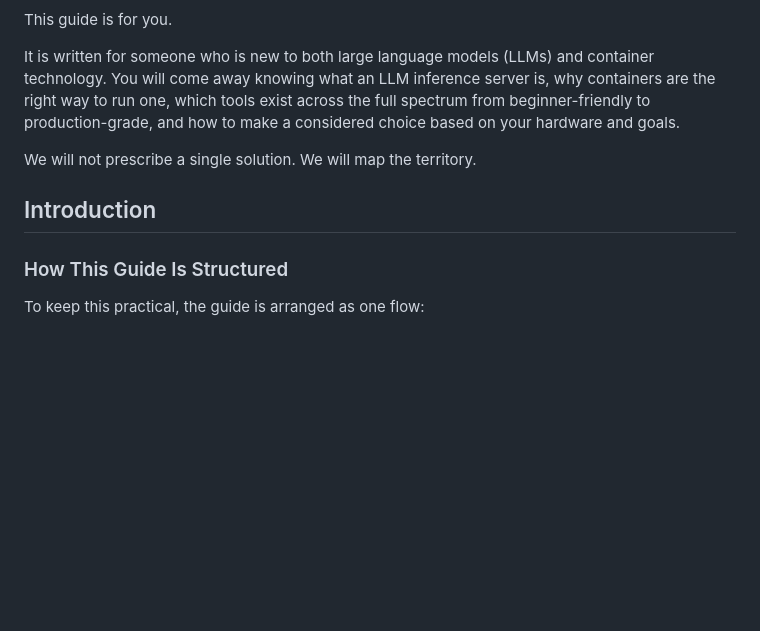
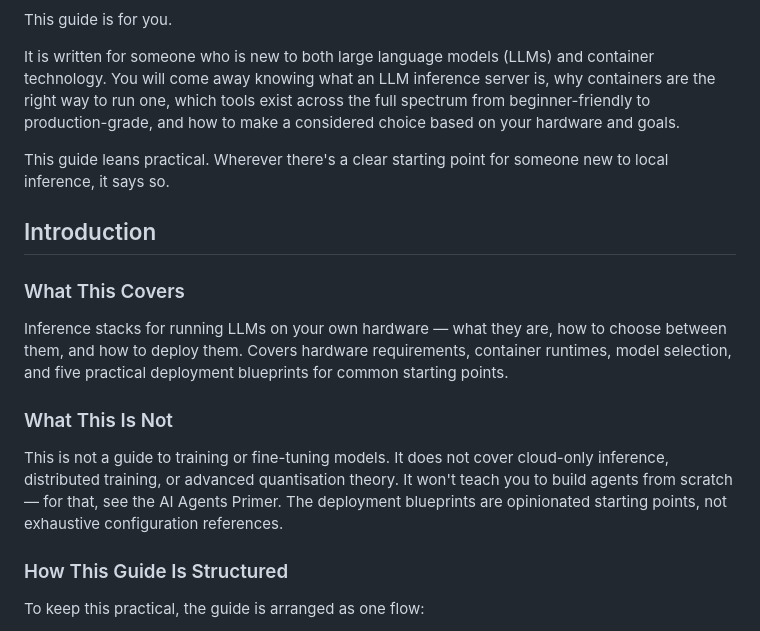
Before and after one commit to kaybenleroll/ai_assisted_research, a Markdown page: research_local_llms/running-llms-locally.md, the part around one of its changes. Rendered like a GitHub page; blank space fills up the shorter version.

```diff
--- a/research_local_llms/running-llms-locally.md
+++ b/research_local_llms/running-llms-locally.md
@@ -10,9 +10,17 @@ This guide is for you.
 
 It is written for someone who is new to both large language models (LLMs) and container technology. You will come away knowing what an LLM inference server is, why containers are the right way to run one, which tools exist across the full spectrum from beginner-friendly to production-grade, and how to make a considered choice based on your hardware and goals.
 
-We will not prescribe a single solution. We will map the territory.
+This guide leans practical. Wherever there's a clear starting point for someone new to local inference, it says so.
 
 ## Introduction
+
+### What This Covers
+
+Inference stacks for running LLMs on your own hardware — what they are, how to choose between them, and how to deploy them. Covers hardware requirements, container runtimes, model selection, and five practical deployment blueprints for common starting points.
+
+### What This Is Not
+
+This is not a guide to training or fine-tuning models. It does not cover cloud-only inference, distributed training, or advanced quantisation theory. It won't teach you to build agents from scratch — for that, see the AI Agents Primer. The deployment blueprints are opinionated starting points, not exhaustive configuration references.
 
 ### How This Guide Is Structured
 
```
Also changed, not shown: other parts of research_local_llms/running-llms-locally.md (+4 -134 lines).
